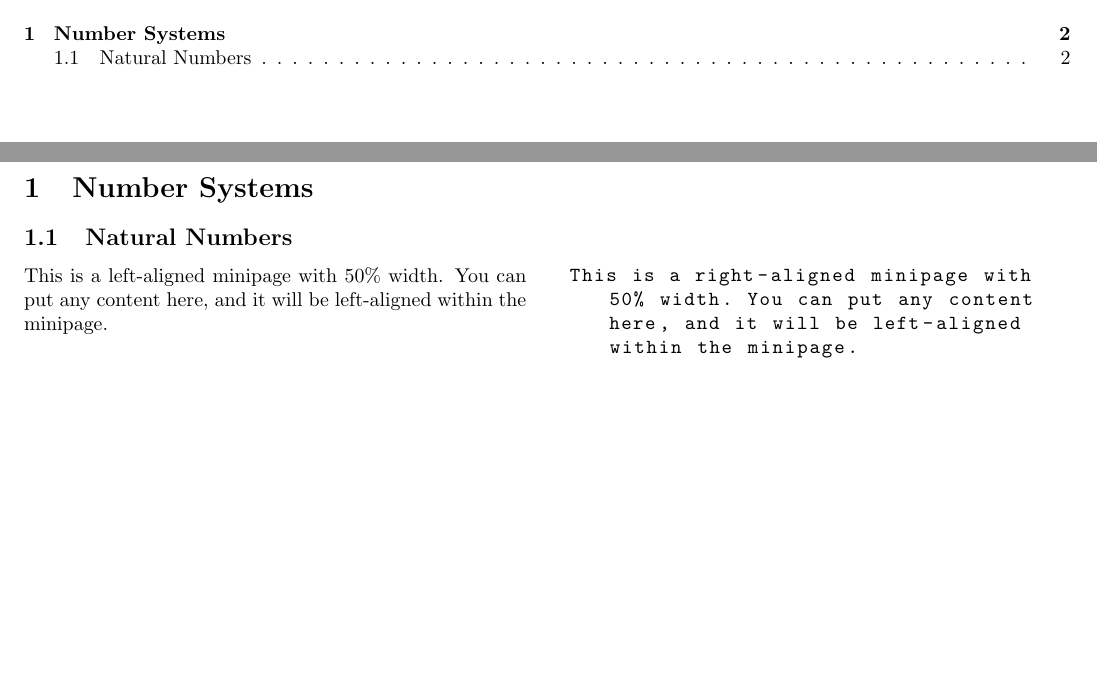
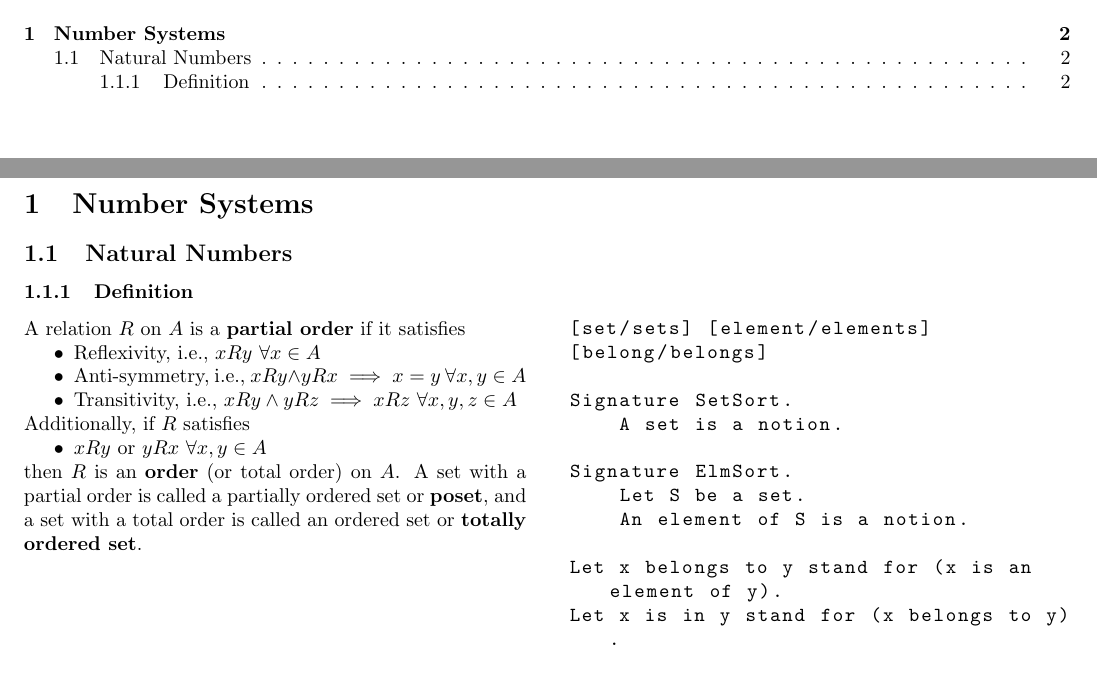
Before and after one commit to mrigankpawagi/BasicAnalysisForTheL, a LaTeX document (main.tex, which reads sections/number_systems.tex): two parts of pages 1 and 2 of 2, joined at a grey line, cut so that both start at the same text. Compiled offline with pdfLaTeX.

Commit message:
Update main.pdf and number_systems.tex

```diff
--- a/sections/number_systems.tex
+++ b/sections/number_systems.tex
@@ -2,9 +2,31 @@
 
 \subsection{Natural Numbers}
 
+\subsubsection{Definition}
 \begin{true}
-This is a left-aligned minipage with 50\% width. You can put any content here, and it will be left-aligned within the minipage.
+A relation $R$ on $A$ is a \textbf{partial order} if it satisfies
+\begin{itemize}
+    \item Reflexivity, i.e., $xRy \ \forall x \in A$
+    \item Anti-symmetry, i.e., $xRy \land yRx \implies x = y \ \forall x,y \in A$
+    \item Transitivity, i.e., $xRy \land yRz \implies xRz \ \forall x,y,z \in A$
+\end{itemize}
+Additionally, if $R$ satisfies
+\begin{itemize}
+    \item $xRy$ or $yRx \ \forall x,y \in A$
+\end{itemize}
+then $R$ is an \textbf{order} (or total order) on $A$. A set with a partial order is called a partially ordered set or \textbf{poset}, and a set with a total order is called an ordered set or \textbf{totally ordered set}.
 \end{true}
 \begin{forthel}
-This is a right-aligned minipage with 50% width. You can put any content here, and it will be left-aligned within the minipage.
+[set/sets] [element/elements]
+[belong/belongs]
+
+Signature SetSort.
+    A set is a notion.
+
+Signature ElmSort.
+    Let S be a set.
+    An element of S is a notion.
+
+Let x belongs to y stand for (x is an element of y).
+Let x is in y stand for (x belongs to y).
 \end{forthel}
```
Also changed, not shown: main.pdf.
